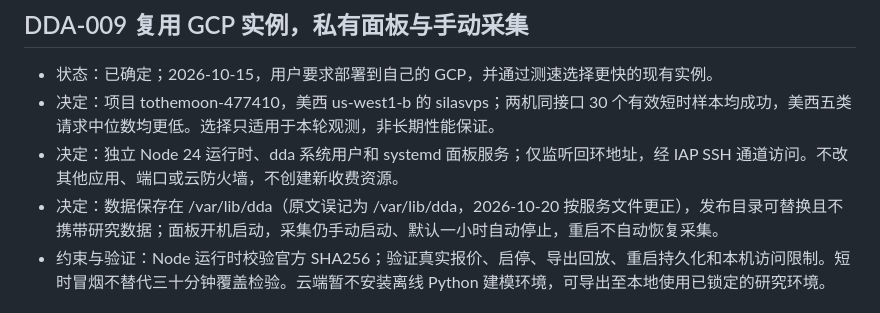
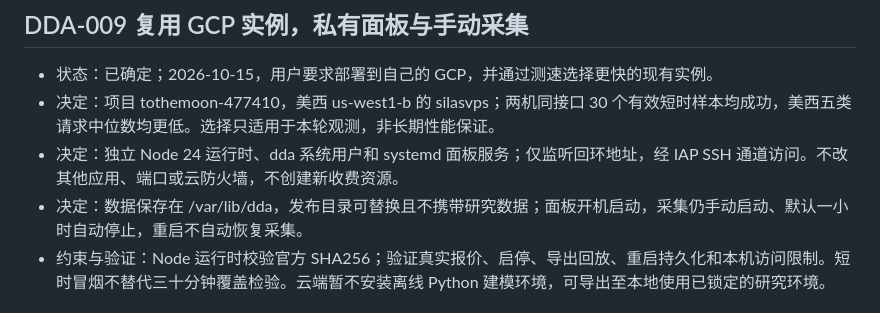
Before and after one commit to silasxbt/dda, a Markdown page: DECISIONS.md, the part around the change. GitHub-like rendering.

Commit message:
Revert "Correct cloud data directory to /var/lib/dda per dda.service"
This reverts commit ac855c0383a0fa49c97a5203b5e78a53791b5edf.

```diff
--- a/DECISIONS.md
+++ b/DECISIONS.md
@@ -68,7 +68,7 @@
 - 状态：已确定；2026-10-15，用户要求部署到自己的 GCP，并通过测速选择更快的现有实例。
 - 决定：项目 tothemoon-477410，美西 us-west1-b 的 silasvps；两机同接口 30 个有效短时样本均成功，美西五类请求中位数均更低。选择只适用于本轮观测，非长期性能保证。
 - 决定：独立 Node 24 运行时、dda 系统用户和 systemd 面板服务；仅监听回环地址，经 IAP SSH 通道访问。不改其他应用、端口或云防火墙，不创建新收费资源。
-- 决定：数据保存在 /var/lib/dda（原文误记为 /var/lib/dda，2026-10-20 按服务文件更正），发布目录可替换且不携带研究数据；面板开机启动，采集仍手动启动、默认一小时自动停止，重启不自动恢复采集。
+- 决定：数据保存在 /var/lib/dda，发布目录可替换且不携带研究数据；面板开机启动，采集仍手动启动、默认一小时自动停止，重启不自动恢复采集。
 - 约束与验证：Node 运行时校验官方 SHA256；验证真实报价、启停、导出回放、重启持久化和本机访问限制。短时冒烟不替代三十分钟覆盖检验。云端暂不安装离线 Python 建模环境，可导出至本地使用已锁定的研究环境。
 
 ## 待决定
```
